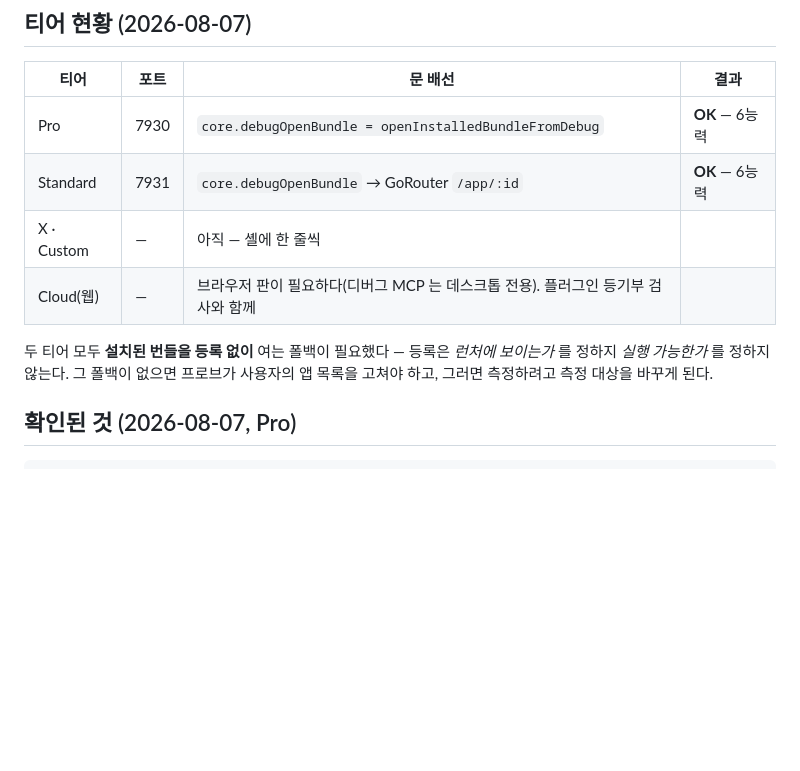
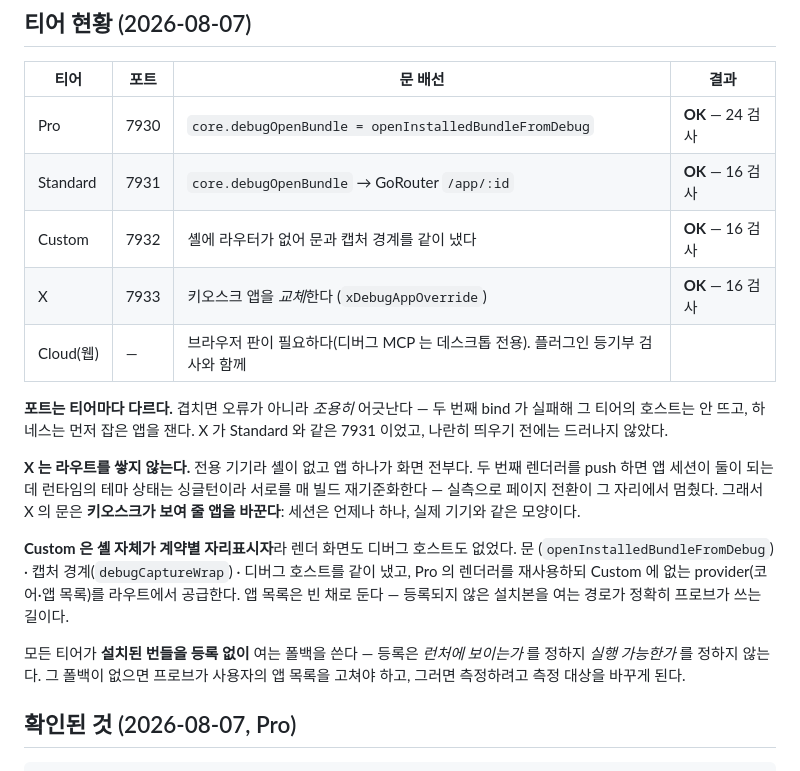
Before and after one commit to app-appplayer/appplayer_core, a Markdown page: tool/capability_probe/README.md, the part around the change. Rendered like a GitHub page; blank space fills up the shorter version.

Commit message:
capability probe: per-tier ports and doors, four tiers green

```diff
--- a/tool/capability_probe/README.md
+++ b/tool/capability_probe/README.md
@@ -62,14 +62,29 @@ python3 verify.py --port 7930 --bundle "Capability probe"
 
 | 티어 | 포트 | 문 배선 | 결과 |
 |---|---|---|---|
-| Pro | 7930 | `core.debugOpenBundle = openInstalledBundleFromDebug` | **OK** — 6능력 |
-| Standard | 7931 | `core.debugOpenBundle` → GoRouter `/app/:id` | **OK** — 6능력 |
-| X · Custom | — | 아직 — 셸에 한 줄씩 |  |
+| Pro | 7930 | `core.debugOpenBundle = openInstalledBundleFromDebug` | **OK** — 24 검사 |
+| Standard | 7931 | `core.debugOpenBundle` → GoRouter `/app/:id` | **OK** — 16 검사 |
+| Custom | 7932 | 셸에 라우터가 없어 문과 캡처 경계를 같이 냈다 | **OK** — 16 검사 |
+| X | 7933 | 키오스크 앱을 *교체*한다 (`xDebugAppOverride`) | **OK** — 16 검사 |
 | Cloud(웹) | — | 브라우저 판이 필요하다(디버그 MCP 는 데스크톱 전용). 플러그인 등기부 검사와 함께 |  |
 
-두 티어 모두 **설치된 번들을 등록 없이** 여는 폴백이 필요했다 — 등록은 *런처에 보이는가* 를
-정하지 *실행 가능한가* 를 정하지 않는다. 그 폴백이 없으면 프로브가 사용자의 앱 목록을 고쳐야
-하고, 그러면 측정하려고 측정 대상을 바꾸게 된다.
+**포트는 티어마다 다르다.** 겹치면 오류가 아니라 *조용히* 어긋난다 — 두 번째 bind 가 실패해
+그 티어의 호스트는 안 뜨고, 하네스는 먼저 잡은 앱을 잰다. X 가 Standard 와 같은 7931 이었고,
+나란히 띄우기 전에는 드러나지 않았다.
+
+**X 는 라우트를 쌓지 않는다.** 전용 기기라 셸이 없고 앱 하나가 화면 전부다. 두 번째 렌더러를
+push 하면 앱 세션이 둘이 되는데 런타임의 테마 상태는 싱글턴이라 서로를 매 빌드 재기준화한다 —
+실측으로 페이지 전환이 그 자리에서 멈췄다. 그래서 X 의 문은 **키오스크가 보여 줄 앱을 바꾼다**:
+세션은 언제나 하나, 실제 기기와 같은 모양이다.
+
+**Custom 은 셸 자체가 계약별 자리표시자**라 렌더 화면도 디버그 호스트도 없었다. 문
+(`openInstalledBundleFromDebug`) · 캡처 경계(`debugCaptureWrap`) · 디버그 호스트를 같이 냈고,
+Pro 의 렌더러를 재사용하되 Custom 에 없는 provider(코어·앱 목록)를 라우트에서 공급한다.
+앱 목록은 빈 채로 둔다 — 등록되지 않은 설치본을 여는 경로가 정확히 프로브가 쓰는 길이다.
+
+모든 티어가 **설치된 번들을 등록 없이** 여는 폴백을 쓴다 — 등록은 *런처에 보이는가* 를 정하지
+*실행 가능한가* 를 정하지 않는다. 그 폴백이 없으면 프로브가 사용자의 앱 목록을 고쳐야 하고,
+그러면 측정하려고 측정 대상을 바꾸게 된다.
 
 ## 확인된 것 (2026-08-07, Pro)
 
```
